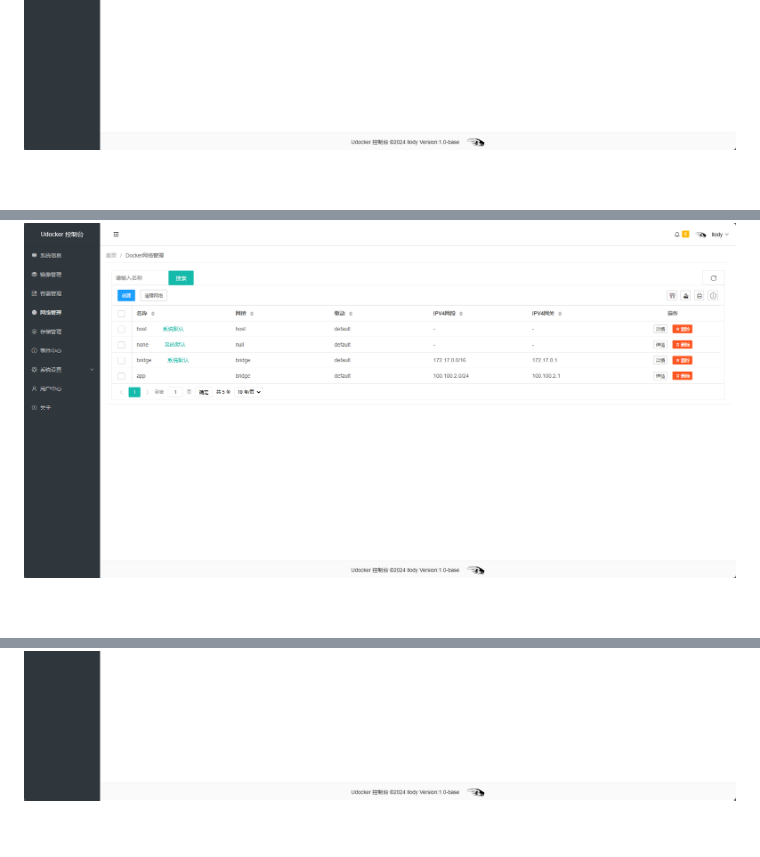
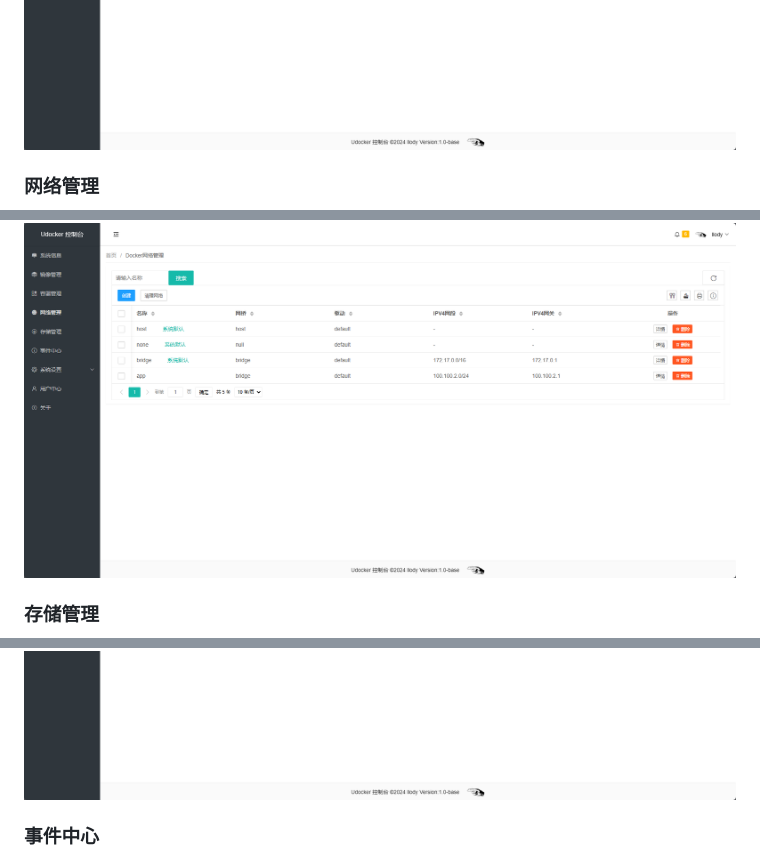
Before and after one commit to llody55/udocker, a Markdown page: README.md, 3 parts joined by grey strips. GitHub-like rendering; blank space fills up the shorter version.

```diff
--- a/README.md
+++ b/README.md
@@ -49,4 +57,7 @@ docker run -itd --name udocker -p 8000:8000 -p 9002:9002 -v /var/run/docker.sock
 ![3](./docs/images/3.jpg)
+### 网络管理
 ![4](./docs/images/4.jpg)
+### 存储管理
 ![5](./docs/images/5.jpg)
+### 事件中心
 ![6](./docs/images/6.jpg)
```
Also changed, not shown: other parts of README.md (+15 -0 lines).
